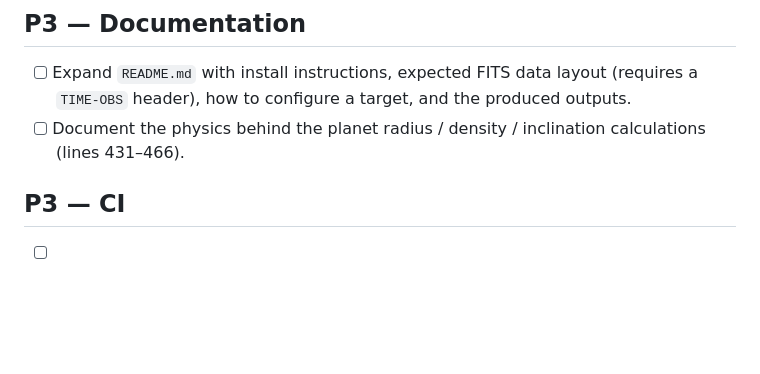
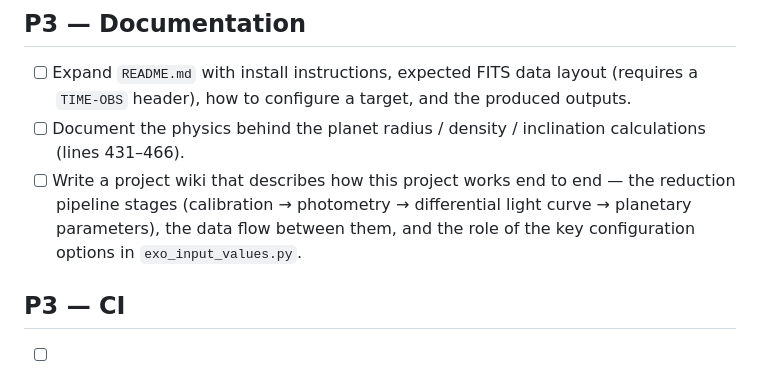
Before and after one commit to FlorianEnnemoser/Exoplanet-Transit-Lightcurve-Reduction, a Markdown page: TODO.md, the part around the change. Drawn GitHub-style; blank space fills up the shorter version.

Commit message:
Add wiki documentation task to TODO roadmap
Co-Authored-By: Claude Opus 4.8 <noreply@anthropic.com>
Claude-Session: https://claude.ai/code/session_01JF9KAgoGmYwrYfezLBvej7

```diff
--- a/TODO.md
+++ b/TODO.md
@@ -76,6 +76,10 @@ The script currently cannot run against modern `astropy`/`photutils`.
       produced outputs.
 - [ ] Document the physics behind the planet radius / density / inclination
       calculations (lines 431–466).
+- [ ] Write a project wiki that describes how this project works end to end —
+      the reduction pipeline stages (calibration → photometry → differential
+      light curve → planetary parameters), the data flow between them, and the
+      role of the key configuration options in `exo_input_values.py`.
 
 ## P3 — CI
 
```
